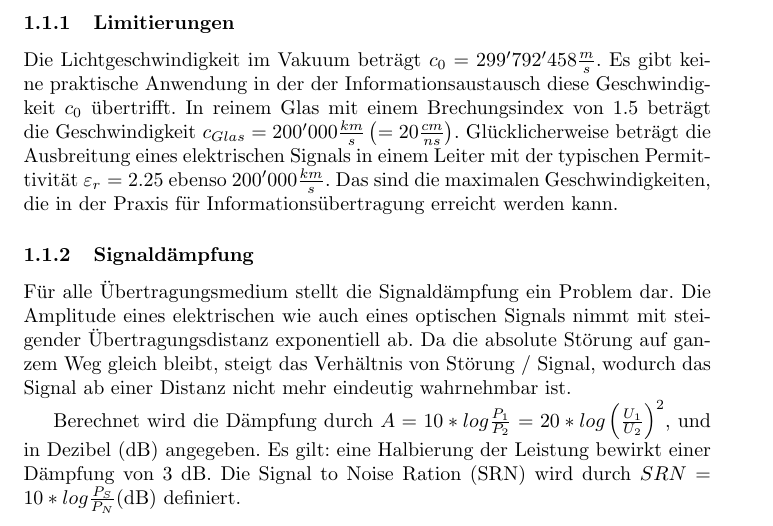
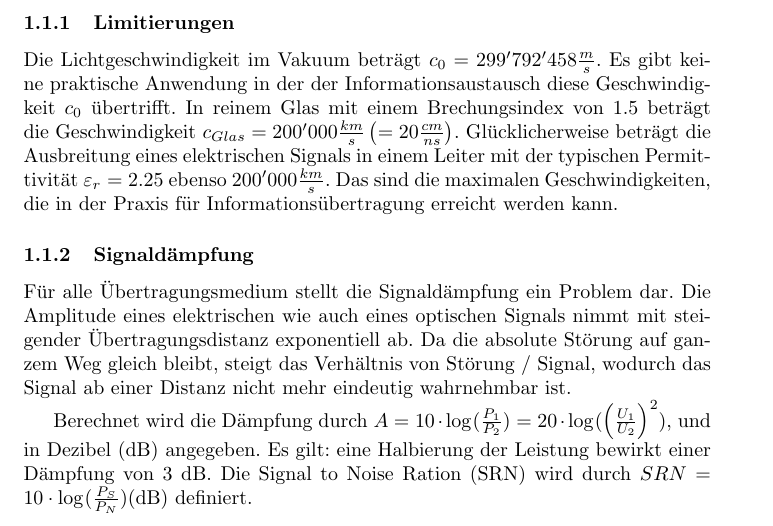
Before and after one commit to philipp012/summaries, a LaTeX document (files/sem2/KT/kt.tex): part of page 1 of 4, cut so that both start at the same text. Compiled offline with pdfLaTeX.

Commit message:
Update math typsetting

```diff
--- a/files/sem2/KT/kt.tex
+++ b/files/sem2/KT/kt.tex
@@ -19,8 +19,8 @@ Die Lichtgeschwindigkeit im Vakuum beträgt $c_0 = 299'792'458 \frac{m}{s} $. Es
 \subsubsection{Signaldämpfung}
 Für alle Übertragungsmedium stellt die Signaldämpfung ein Problem dar. Die Amplitude eines elektrischen wie auch eines optischen Signals nimmt mit steigender Übertragungsdistanz exponentiell ab. Da die absolute Störung auf ganzem Weg gleich bleibt, steigt das Verhältnis von Störung / Signal, wodurch das Signal ab einer Distanz nicht mehr eindeutig wahrnehmbar ist.
 
-Berechnet wird die Dämpfung durch $A = 10 * log \frac{P_1}{P_2} = 20 * log \left(\frac{U_1}{U_2}\right)^{2}$, und in Dezibel (dB) angegeben. Es gilt: eine Halbierung der Leistung bewirkt einer Dämpfung von 3 dB.
-Die Signal to Noise Ration (SRN) wird durch $SRN = 10 * log \frac{P_{S}}{P_N} $(dB) definiert.
+Berechnet wird die Dämpfung durch $A = 10 \cdot \log_{}(\frac{P_1}{P_2}) = 20 \cdot \log_{}(\left(\frac{U_1}{U_2}\right)^{2})$, und in Dezibel (dB) angegeben. Es gilt: eine Halbierung der Leistung bewirkt einer Dämpfung von 3 dB.
+Die Signal to Noise Ration (SRN) wird durch $SRN = 10 \cdot \log_{}(\frac{P_{S}}{P_N})$(dB) definiert.
 \newpage
 \subsubsection{Elektrische Leiter}
 Elektrische Leiter nutzen elektrische Impulse über metallene Leiter um ein Signal zu übertragen. Dabei ist zu beachten, dass elektrische Leiter durch elektromagnetische Störungen beeinflusst werden können und sie für eine brauchbare Signalübertragung davor geschützt werden müssen. Zudem muss ein elektrischer Leiter zwei sich nicht berührende Leiter anbieten, da ansonsten der Stromkreislauf nicht geschlossen werden kann und eine Signalübertragung verunmöglicht wird.
```
Also changed, not shown: files/sem2/KT/kt.pdf.
